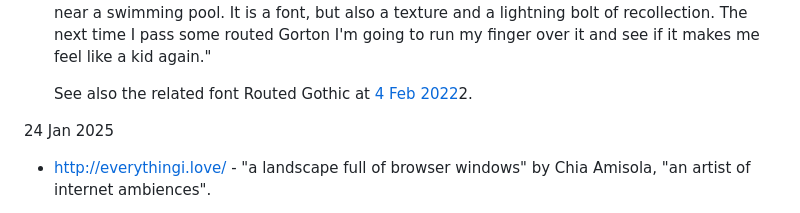
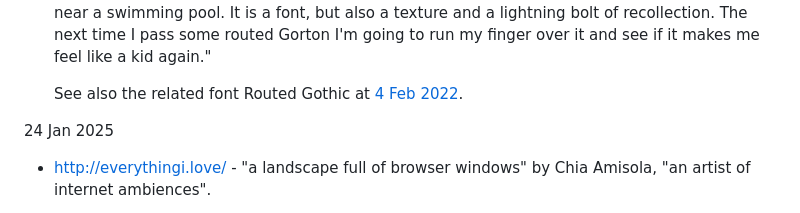
Before and after one commit to jon-jacky/home, a Markdown page: design.md, the part around the change. GitHub-like rendering.

Commit message:
design.md fix typo in cross-reference

```diff
--- a/design.md
+++ b/design.md
@@ -40,7 +40,7 @@ Companion page, a commonplace book:
    run my finger over it and see if it makes me feel like a kid
    again."
 
-   See also the related font Routed Gothic at [4 Feb 2022](#4-Feb-2022)2.
+   See also the related font Routed Gothic at [4 Feb 2022](#4-Feb-2022).
 
 24 Jan 2025  <a name="24-Jan-2025"></a>
 
```
